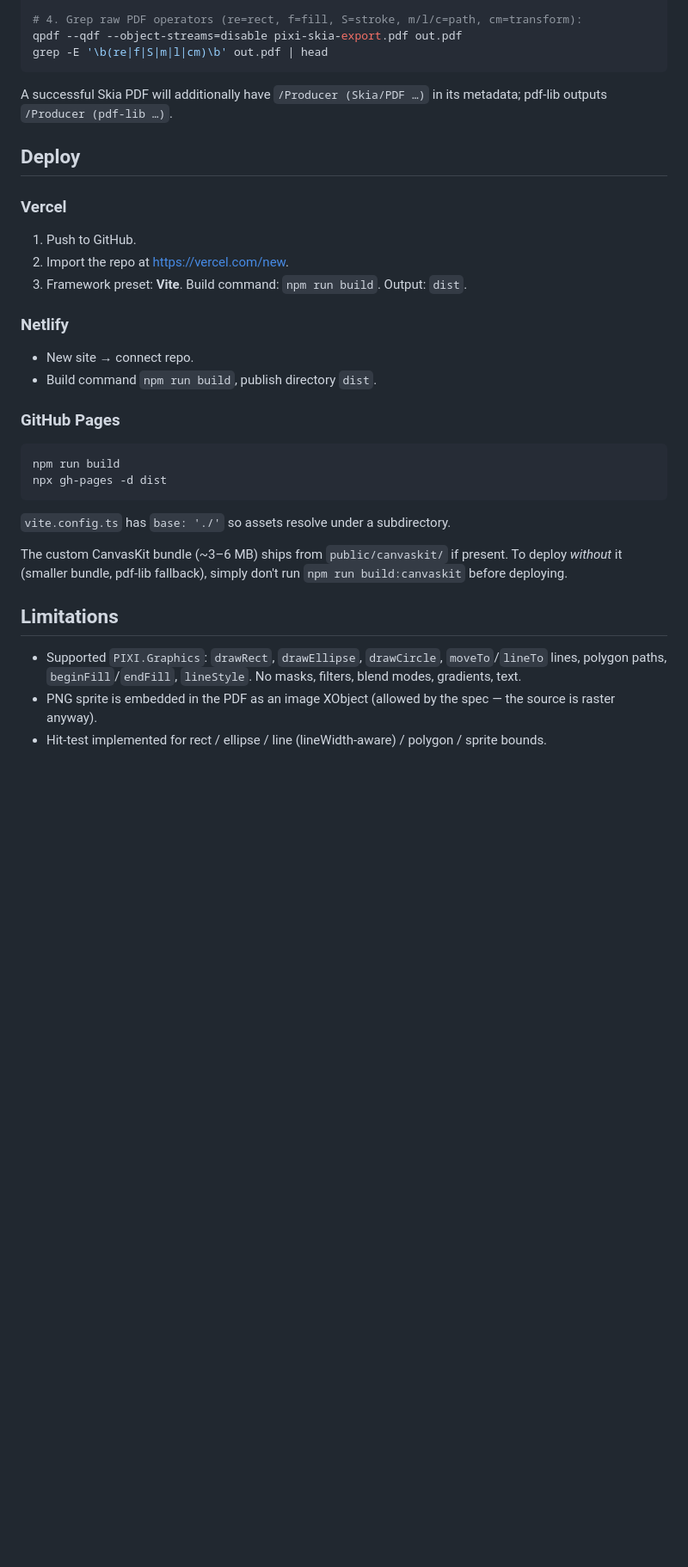
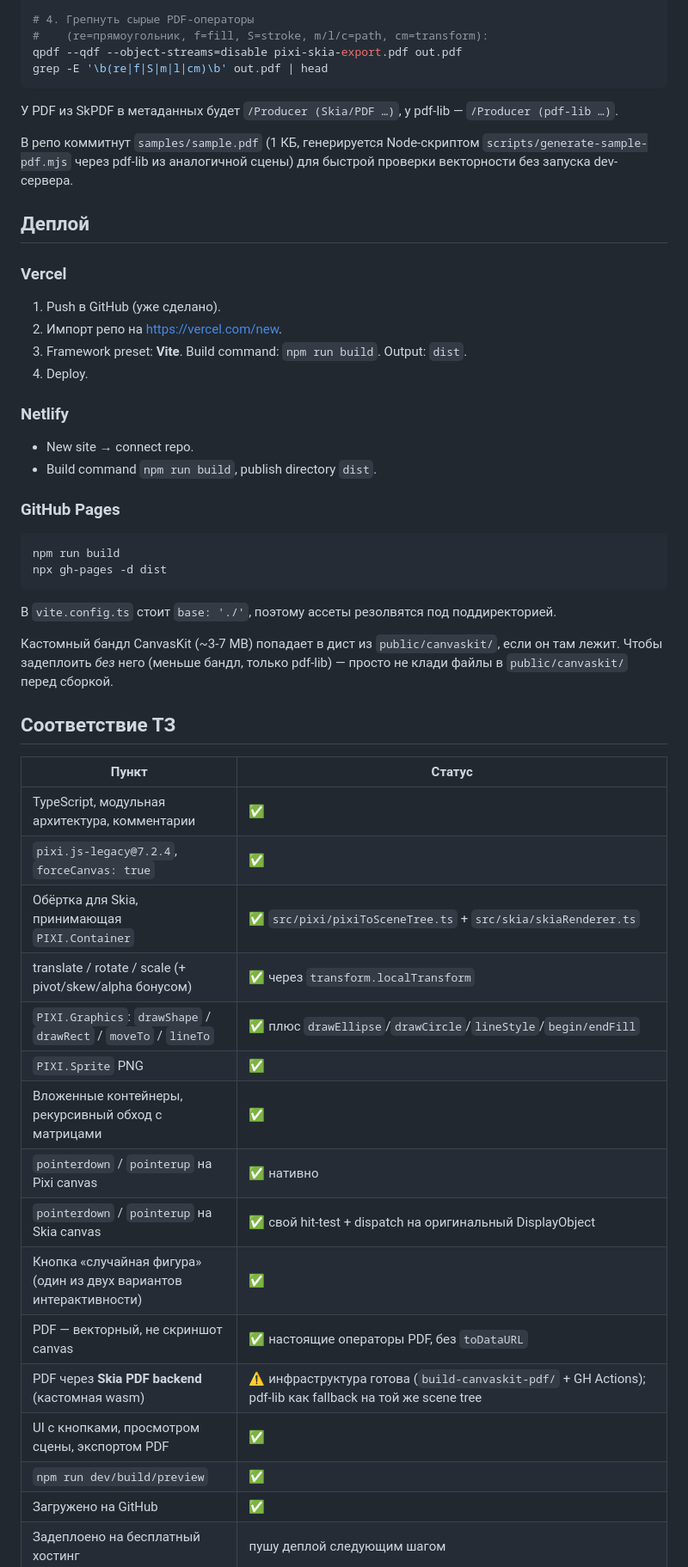
Before and after one commit to artemka-permyak/sboard-test-task, a Markdown page: README.md, the part around one of its changes. Shown at 86% size. GitHub-like rendering; blank space fills up the shorter version.

````diff
--- a/README.md
+++ b/README.md
@@ -141,40 +148,65 @@ pdfimages -list pixi-skia-export.pdf
 mutool draw -F svg -o page.svg pixi-skia-export.pdf
 
-# 4. Grep raw PDF operators (re=rect, f=fill, S=stroke, m/l/c=path, cm=transform):
+# 4. Грепнуть сырые PDF-операторы
+#    (re=прямоугольник, f=fill, S=stroke, m/l/c=path, cm=transform):
 qpdf --qdf --object-streams=disable pixi-skia-export.pdf out.pdf
 grep -E '\b(re|f|S|m|l|cm)\b' out.pdf | head
 ```
 
-A successful Skia PDF will additionally have `/Producer (Skia/PDF …)` in
-its metadata; pdf-lib outputs `/Producer (pdf-lib …)`.
+У PDF из SkPDF в метаданных будет `/Producer (Skia/PDF …)`, у
+pdf-lib — `/Producer (pdf-lib …)`.
 
-## Deploy
+В репо коммитнут `samples/sample.pdf` (1 КБ, генерируется Node-скриптом
+`scripts/generate-sample-pdf.mjs` через pdf-lib из аналогичной сцены)
+для быстрой проверки векторности без запуска dev-сервера.
+
+## Деплой
 
 ### Vercel
-1. Push to GitHub.
-2. Import the repo at <https://vercel.com/new>.
+
+1. Push в GitHub (уже сделано).
+2. Импорт репо на <https://vercel.com/new>.
 3. Framework preset: **Vite**. Build command: `npm run build`. Output: `dist`.
+4. Deploy.
 
 ### Netlify
+
 - New site → connect repo.
 - Build command `npm run build`, publish directory `dist`.
 
 ### GitHub Pages
+
 ```bash
 npm run build
 npx gh-pages -d dist
 ```
-`vite.config.ts` has `base: './'` so assets resolve under a subdirectory.
 
-The custom CanvasKit bundle (~3–6 MB) ships from `public/canvaskit/` if
-present. To deploy *without* it (smaller bundle, pdf-lib fallback), simply
-don't run `npm run build:canvaskit` before deploying.
+В `vite.config.ts` стоит `base: './'`, поэтому ассеты резолвятся под
+поддиректорией.
 
-## Limitations
+Кастомный бандл CanvasKit (~3-7 MB) попадает в дист из
+`public/canvaskit/`, если он там лежит. Чтобы задеплоить *без* него
+(меньше бандл, только pdf-lib) — просто не клади файлы в
+`public/canvaskit/` перед сборкой.
 
-- Supported `PIXI.Graphics`: `drawRect`, `drawEllipse`, `drawCircle`,
-  `moveTo`/`lineTo` lines, polygon paths, `beginFill`/`endFill`,
-  `lineStyle`. No masks, filters, blend modes, gradients, text.
-- PNG sprite is embedded in the PDF as an image XObject (allowed by the
-  spec — the source is raster anyway).
-- Hit-test implemented for rect / ellipse / line (lineWidth-aware) /
+## Соответствие ТЗ
+
+| Пункт | Статус |
+|---|---|
+| TypeScript, модульная архитектура, комментарии | ✅ |
+| `pixi.js-legacy@7.2.4`, `forceCanvas: true` | ✅ |
+| Обёртка для Skia, принимающая `PIXI.Container` | ✅ `src/pixi/pixiToSceneTree.ts` + `src/skia/skiaRenderer.ts` |
+| translate / rotate / scale (+ pivot/skew/alpha бонусом) | ✅ через `transform.localTransform` |
+| `PIXI.Graphics`: `drawShape` / `drawRect` / `moveTo` / `lineTo` | ✅ плюс `drawEllipse`/`drawCircle`/`lineStyle`/`begin/endFill` |
+| `PIXI.Sprite` PNG | ✅ |
+| Вложенные контейнеры, рекурсивный обход с матрицами | ✅ |
+| `pointerdown` / `pointerup` на Pixi canvas | ✅ нативно |
+| `pointerdown` / `pointerup` на Skia canvas | ✅ свой hit-test + dispatch на оригинальный DisplayObject |
+| Кнопка «случайная фигура» (один из двух вариантов интерактивности) | ✅ |
+| PDF — векторный, не скриншот canvas | ✅ настоящие операторы PDF, без `toDataURL` |
+| PDF через **Skia PDF backend** (кастомная wasm) | ⚠️ инфраструктура готова (`build-canvaskit-pdf/` + GH Actions); pdf-lib как fallback на той же scene tree |
+| UI с кнопками, просмотром сцены, экспортом PDF | ✅ |
+| `npm run dev/build/preview` | ✅ |
+| Загружено на GitHub | ✅ |
+| Задеплоено на бесплатный хостинг | пушу деплой следующим шагом |
+
````
Also changed, not shown: other parts of README.md (+96 -97 lines).
